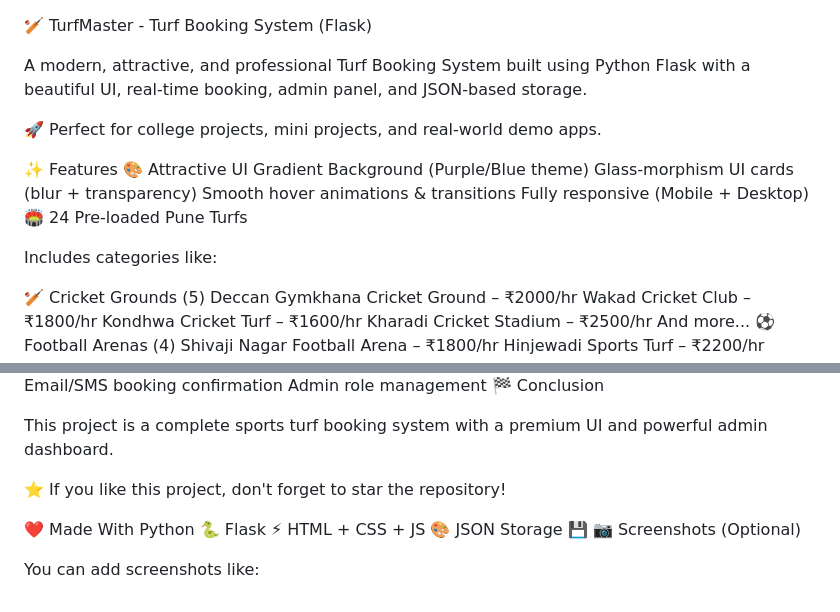
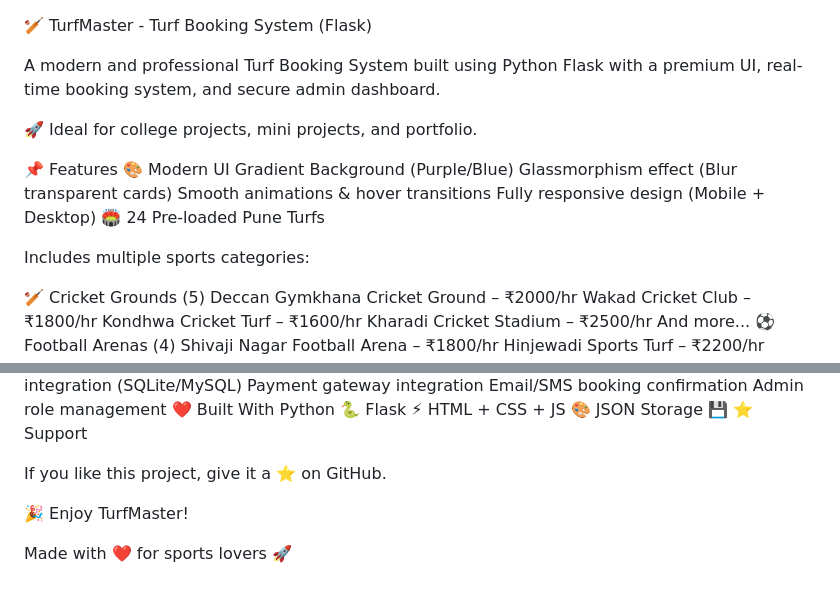
Before and after one commit to rishuuu45/Turf-Booking-System, a Markdown page: README.md, 2 parts joined by grey strips. GitHub-like rendering.

Commit message:
Revise README for improved clarity and detail
Updated project description, features, and installation instructions for clarity and conciseness.

```diff
--- a/README.md
+++ b/README.md
@@ -1,18 +1,18 @@
 🏏 TurfMaster - Turf Booking System (Flask)
 
-A modern, attractive, and professional Turf Booking System built using Python Flask with a beautiful UI, real-time booking, admin panel, and JSON-based storage.
+A modern and professional Turf Booking System built using Python Flask with a premium UI, real-time booking system, and secure admin dashboard.
 
-🚀 Perfect for college projects, mini projects, and real-world demo apps.
+🚀 Ideal for college projects, mini projects, and portfolio.
 
-✨ Features
-🎨 Attractive UI
-Gradient Background (Purple/Blue theme)
-Glass-morphism UI cards (blur + transparency)
-Smooth hover animations & transitions
-Fully responsive (Mobile + Desktop)
+📌 Features
+🎨 Modern UI
+Gradient Background (Purple/Blue)
+Glassmorphism effect (Blur transparent cards)
+Smooth animations & hover transitions
+Fully responsive design (Mobile + Desktop)
 🏟️ 24 Pre-loaded Pune Turfs
 
-Includes categories like:
+Includes multiple sports categories:
 
 🏏 Cricket Grounds (5)
 Deccan Gymkhana Cricket Ground – ₹2000/hr
@@ -236,17 +203,15 @@ Use SQLite/MySQL database instead of JSON
 Payment gateway integration
 Email/SMS booking confirmation
 Admin role management
-🏁 Conclusion
-
-This project is a complete sports turf booking system with a premium UI and powerful admin dashboard.
-
-⭐ If you like this project, don't forget to star the repository!
-
-❤️ Made With
+❤️ Built With
 Python 🐍
 Flask ⚡
 HTML + CSS + JS 🎨
 JSON Storage 💾
-📷 Screenshots (Optional)
+⭐ Support
 
-You can add screenshots like:
+If you like this project, give it a ⭐ on GitHub.
+
+🎉 Enjoy TurfMaster!
+
+Made with ❤️ for sports lovers 🚀
```
Also changed, not shown: other parts of README.md (+78 -111 lines).
